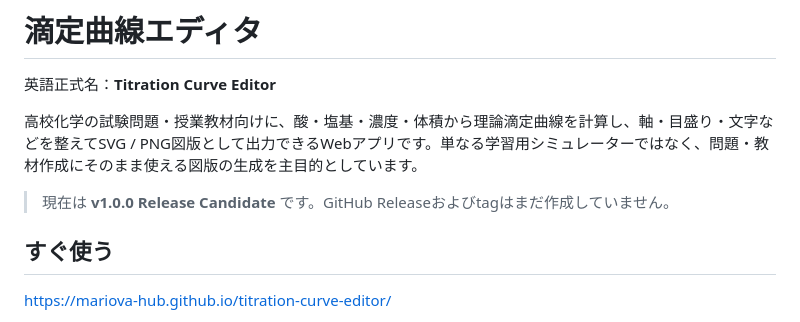
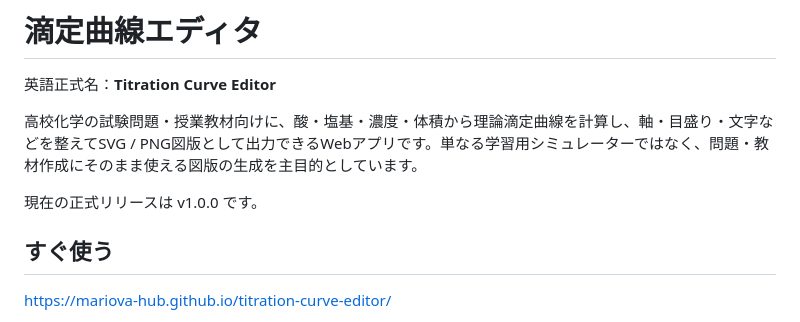
Before and after one commit to mariova-hub/titration-curve-editor, a Markdown page: README.md, the part around the change. GitHub-like rendering.

Commit message:
Docs: READMEをv1.0.0正式リリース表記へ更新

```diff
--- a/README.md
+++ b/README.md
@@ -8,7 +8,7 @@
 
 高校化学の試験問題・授業教材向けに、酸・塩基・濃度・体積から理論滴定曲線を計算し、軸・目盛り・文字などを整えてSVG / PNG図版として出力できるWebアプリです。単なる学習用シミュレーターではなく、問題・教材作成にそのまま使える図版の生成を主目的としています。
 
-> 現在は **v1.0.0 Release Candidate** です。GitHub Releaseおよびtagはまだ作成していません。
+現在の正式リリースは v1.0.0 です。
 
 ## すぐ使う
 
```
